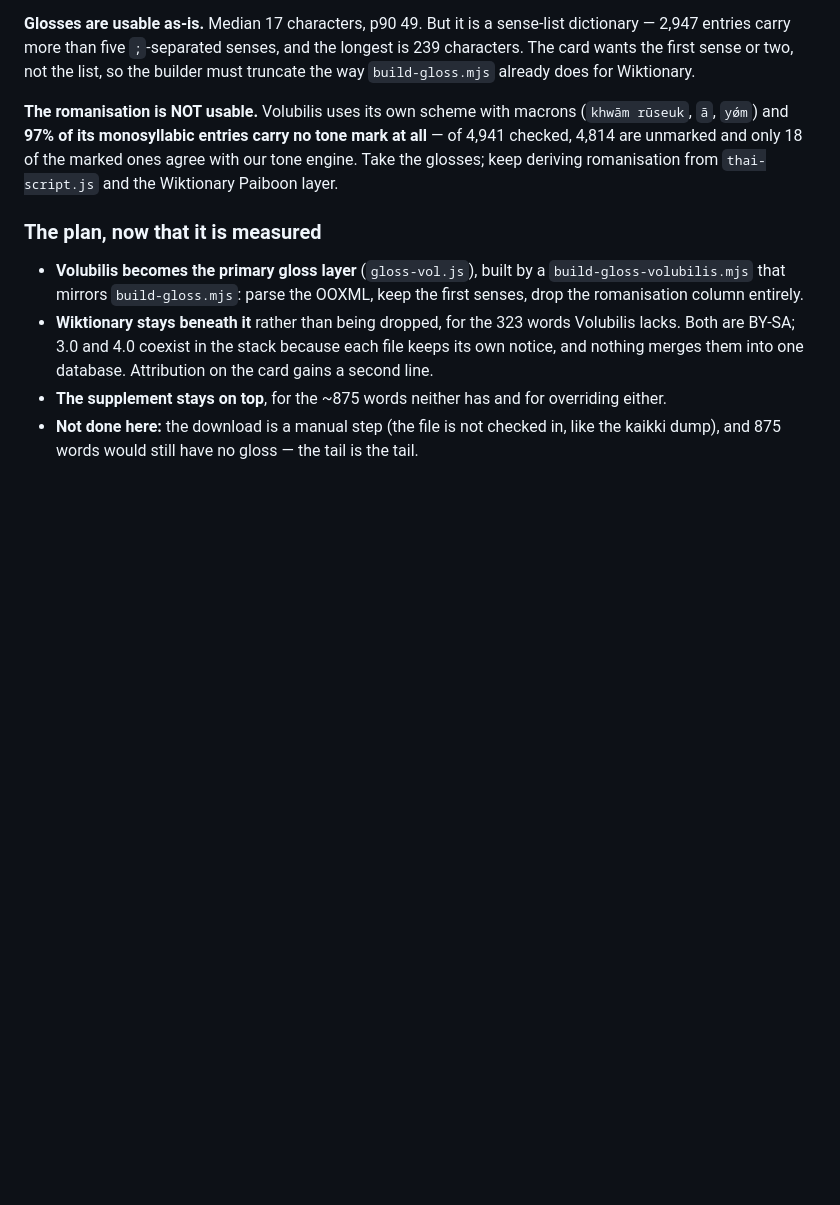
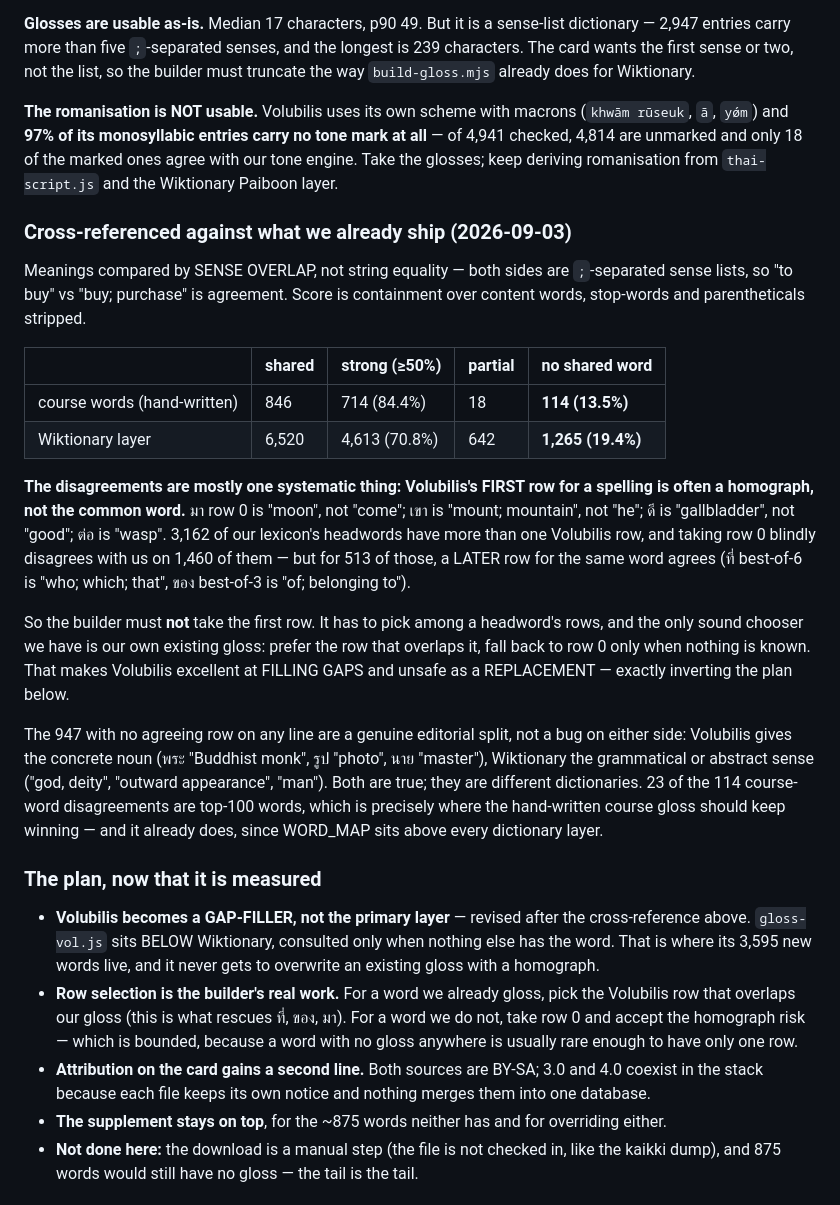
Before and after one commit to soisanuk/soisanuk.github.io, a Markdown page: docs/chrome-extension-handoff.md, the part around the change. GitHub-like rendering; blank space fills up the shorter version.

Commit message:
Cross-reference Volubilis, and invert the plan it implied
Compared meanings by sense overlap rather than string equality — both
sides are semicolon-separated lists, so "to buy" vs "buy; purchase" is
agreement, and containment over content words is the score.

Course words: 846 shared, 84.4% strong agreement, 114 with no shared
content word. Wiktionary layer: 6,520 shared, 70.8% strong, 1,265 with
none.

Reading the 114 is what mattered. They are not scattered noise, they are
one systematic thing: Volubilis's first row for a spelling is often a
homograph rather than the common word. มา row 0 is "moon", not "come".
เขา is "mount; mountain", not "he". ดี is "gallbladder". ต่อ is "wasp".
3,162 of our headwords have more than one Volubilis row, and taking row
0 blindly disagrees with us on 1,460 — but on 513 of those a LATER row
agrees, so the data is right and the selection was wrong.

That inverts yesterday's plan. Volubilis was going to be the primary
layer with Wiktionary beneath it; it now goes BENEATH Wiktionary as a
gap-filler, consulted only when nothing else has the word. It is
excellent at the 3,595 words we cannot gloss at all and unsafe anywhere
it could overwrite an existing gloss with a homograph. Had it shipped as
the primary layer, the app would have told a learner ดี means
gallbladder — measured 80% coverage would have looked like a clear win
right up to the moment someone hovered a common word.

The 947 with no agreeing row on any line are a real editorial split
rather than an error: Volubilis gives the concrete noun (พระ "Buddhist
monk", รูป "photo"), Wiktionary the abstract or grammatical sense. Both
true, different dictionaries. 23 of the 114 course disagreements are
top-100 words, which is exactly where the hand-written course gloss
should keep winning — and does, since WORD_MAP outranks every
dictionary layer.

Still no code. This is the measurement that says what the builder has to
do: choose among a headword's rows using our existing gloss as the
chooser, rather than taking the first.

Co-Authored-By: Claude Opus 5 <noreply@anthropic.com>

```diff
--- a/docs/chrome-extension-handoff.md
+++ b/docs/chrome-extension-handoff.md
@@ -615,15 +615,53 @@ tone mark at all** — of 4,941 checked, 4,814 are unmarked and only 18 of the
 marked ones agree with our tone engine. Take the glosses; keep deriving
 romanisation from `thai-script.js` and the Wiktionary Paiboon layer.
 
+### Cross-referenced against what we already ship (2026-09-03)
+
+Meanings compared by SENSE OVERLAP, not string equality — both sides are
+`;`-separated sense lists, so "to buy" vs "buy; purchase" is agreement. Score
+is containment over content words, stop-words and parentheticals stripped.
+
+| | shared | strong (≥50%) | partial | **no shared word** |
+|---|---|---|---|---|
+| course words (hand-written) | 846 | 714 (84.4%) | 18 | **114 (13.5%)** |
+| Wiktionary layer | 6,520 | 4,613 (70.8%) | 642 | **1,265 (19.4%)** |
+
+**The disagreements are mostly one systematic thing: Volubilis's FIRST row for
+a spelling is often a homograph, not the common word.** มา row 0 is "moon", not
+"come"; เขา is "mount; mountain", not "he"; ดี is "gallbladder", not "good";
+ต่อ is "wasp". 3,162 of our lexicon's headwords have more than one Volubilis
+row, and taking row 0 blindly disagrees with us on 1,460 of them — but for 513
+of those, a LATER row for the same word agrees (ที่ best-of-6 is "who; which;
+that", ของ best-of-3 is "of; belonging to").
+
+So the builder must **not** take the first row. It has to pick among a
+headword's rows, and the only sound chooser we have is our own existing gloss:
+prefer the row that overlaps it, fall back to row 0 only when nothing is known.
+That makes Volubilis excellent at FILLING GAPS and unsafe as a REPLACEMENT —
+exactly inverting the plan below.
+
+The 947 with no agreeing row on any line are a genuine editorial split, not a
+bug on either side: Volubilis gives the concrete noun (พระ "Buddhist monk",
+รูป "photo", นาย "master"), Wiktionary the grammatical or abstract sense
+("god, deity", "outward appearance", "man"). Both are true; they are different
+dictionaries. 23 of the 114 course-word disagreements are top-100 words, which
+is precisely where the hand-written course gloss should keep winning — and it
+already does, since WORD_MAP sits above every dictionary layer.
+
 ### The plan, now that it is measured
 
-- **Volubilis becomes the primary gloss layer** (`gloss-vol.js`), built by a
-  `build-gloss-volubilis.mjs` that mirrors `build-gloss.mjs`: parse the OOXML,
-  keep the first senses, drop the romanisation column entirely.
-- **Wiktionary stays beneath it** rather than being dropped, for the 323 words
-  Volubilis lacks. Both are BY-SA; 3.0 and 4.0 coexist in the stack because
-  each file keeps its own notice, and nothing merges them into one database.
-  Attribution on the card gains a second line.
+- **Volubilis becomes a GAP-FILLER, not the primary layer** — revised after the
+  cross-reference above. `gloss-vol.js` sits BELOW Wiktionary, consulted only
+  when nothing else has the word. That is where its 3,595 new words live, and
+  it never gets to overwrite an existing gloss with a homograph.
+- **Row selection is the builder's real work.** For a word we already gloss,
+  pick the Volubilis row that overlaps our gloss (this is what rescues ที่,
+  ของ, มา). For a word we do not, take row 0 and accept the homograph risk —
+  which is bounded, because a word with no gloss anywhere is usually rare
+  enough to have only one row.
+- **Attribution on the card gains a second line.** Both sources are BY-SA; 3.0
+  and 4.0 coexist in the stack because each file keeps its own notice and
+  nothing merges them into one database.
 - **The supplement stays on top**, for the ~875 words neither has and for
   overriding either.
 - **Not done here:** the download is a manual step (the file is not checked in,
```
